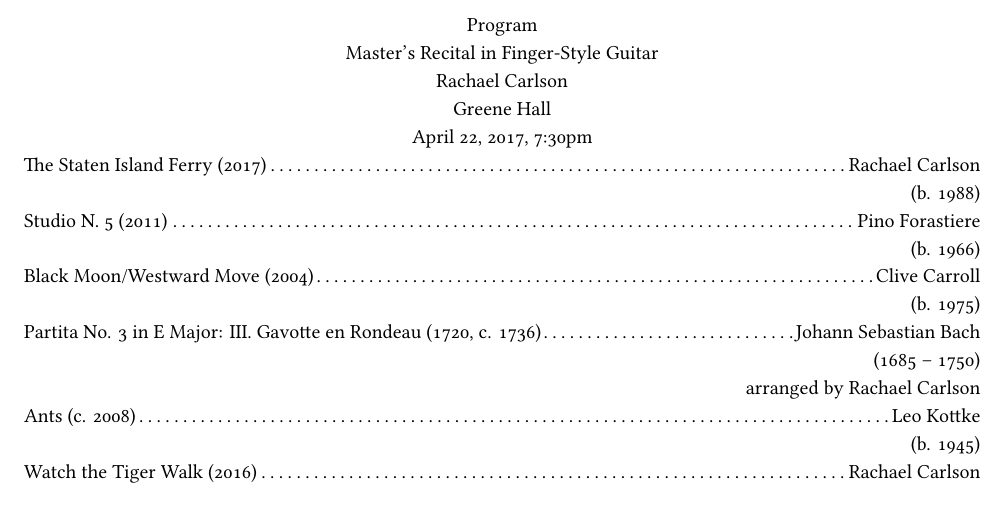
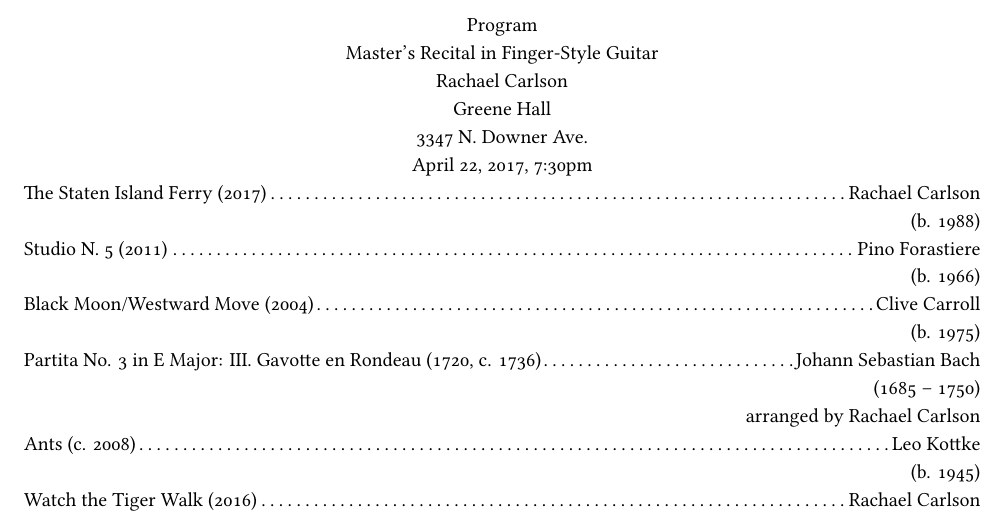
Before and after one commit to rachaelcarlson/TeXtonic, a LaTeX document (ProgramNotes/carlsonProgramNotes.tex): part of page 1 of 6, cut so that both start at the same text. Compiled offline with XeLaTeX.

Commit message:
Added Greene Hall address and then submitted to psoa-programs

```diff
--- a/ProgramNotes/carlsonProgramNotes.tex
+++ b/ProgramNotes/carlsonProgramNotes.tex
@@ -27,6 +27,7 @@
   Master's Recital in Finger-Style Guitar\\
   Rachael Carlson\\
   Greene Hall\\
+  3347 N. Downer Ave.\\
   April 22, 2017, 7:30pm
 \end{center}
 \noindent The Staten Island Ferry (2017)\dotfill Rachael Carlson\\
```
Also changed, not shown: ProgramNotes/carlsonProgramNotes.pdf.
